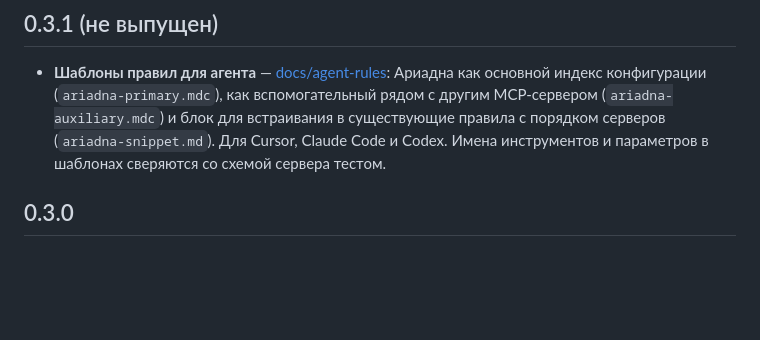
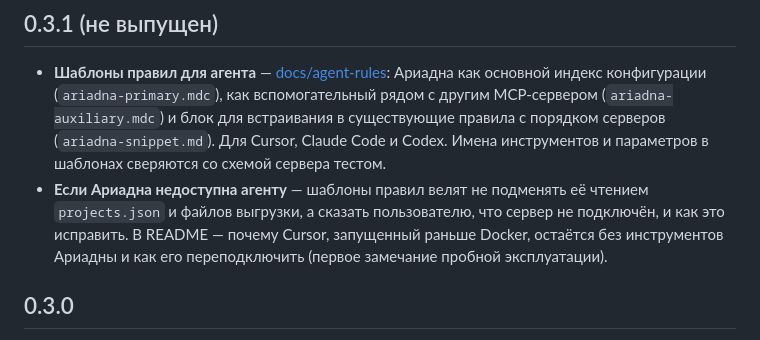
Before and after one commit to amorozov1310/ariadna-mcp, a Markdown page: CHANGELOG.md, the part around the change. Drawn GitHub-style; blank space fills up the shorter version.

Commit message:
CHANGELOG 0.3.1: правила агента при недоступной Ариадне, переподключение Cursor
Co-Authored-By: Claude Opus 5.5 <noreply@anthropic.com>

```diff
--- a/CHANGELOG.md
+++ b/CHANGELOG.md
@@ -8,6 +8,11 @@
   блок для встраивания в существующие правила с порядком серверов
   (`ariadna-snippet.md`). Для Cursor, Claude Code и Codex. Имена
   инструментов и параметров в шаблонах сверяются со схемой сервера тестом.
+- **Если Ариадна недоступна агенту** — шаблоны правил велят не подменять её
+  чтением `projects.json` и файлов выгрузки, а сказать пользователю, что
+  сервер не подключён, и как это исправить. В README — почему Cursor,
+  запущенный раньше Docker, остаётся без инструментов Ариадны и как его
+  переподключить (первое замечание пробной эксплуатации).
 
 ## 0.3.0
 
```
